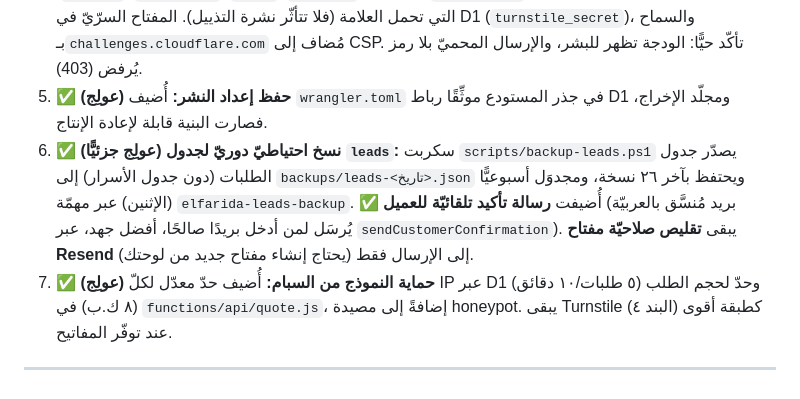
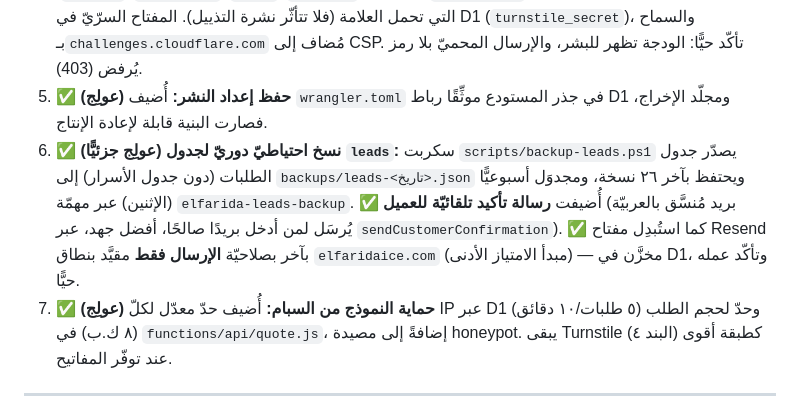
Before and after one commit to omarredamahgoub/elfarida-ice, a Markdown page: دليل-التشغيل-والصيانة.md, the part around the change. Drawn GitHub-style.

Commit message:
docs: Resend key reduced to sending-only (least privilege)

```diff
--- a/دليل-التشغيل-والصيانة.md
+++ b/دليل-التشغيل-والصيانة.md
@@ -208,7 +208,7 @@ robots.txt / sitemap*.xml    ضبط الزواحف وخرائط الموقع
 3. ⛔ **(دُرِس وتُقرِّر الإبقاء) حصر `img-src`:** الموقع يستخدم Meta Pixel وGoogle Analytics اللذين يطلقان صور تتبّع من نطاقات خارجيّة؛ لذا تضييق `img-src` يكسر التتبّع. الإبقاء على `https:` هنا وضعٌ مقصود وسليم.
 4. ✅ **(عولِج) تفعيل Turnstile:** أُضيفت ودجة Turnstile (وضع Managed) إلى نماذج طلب عرض السعر الأربعة (`contact`, `contact-en`, `index`, `index-en`) مع علامة `protected=1`. الدالّة تتحقّق من الرمز **فقط** للنماذج التي تحمل العلامة (فلا تتأثّر نشرة التذييل). المفتاح السرّيّ في D1 (`turnstile_secret`)، والسماح بـ`challenges.cloudflare.com` مُضاف إلى CSP. تأكّد حيًّا: الودجة تظهر للبشر، والإرسال المحميّ بلا رمز يُرفض (403).
 5. ✅ **(عولِج) حفظ إعداد النشر:** أُضيف `wrangler.toml` في جذر المستودع موثِّقًا رباط D1 ومجلّد الإخراج، فصارت البنية قابلة لإعادة الإنتاج.
-6. ✅ **(عولِج جزئيًّا) نسخ احتياطيّ دوريّ لجدول `leads`:** سكربت `scripts/backup-leads.ps1` يصدّر جدول الطلبات (دون جدول الأسرار) إلى `backups/leads-<تاريخ>.json` ويحتفظ بآخر ٢٦ نسخة، ومجدوَل أسبوعيًّا (الإثنين) عبر مهمّة `elfarida-leads-backup`. ✅ أُضيفت **رسالة تأكيد تلقائيّة للعميل** (بريد مُنسَّق بالعربيّة يُرسَل لمن أدخل بريدًا صالحًا، أفضل جهد، عبر `sendCustomerConfirmation`). يبقى **تقليص صلاحيّة مفتاح Resend** إلى الإرسال فقط (يحتاج إنشاء مفتاح جديد من لوحتك).
+6. ✅ **(عولِج جزئيًّا) نسخ احتياطيّ دوريّ لجدول `leads`:** سكربت `scripts/backup-leads.ps1` يصدّر جدول الطلبات (دون جدول الأسرار) إلى `backups/leads-<تاريخ>.json` ويحتفظ بآخر ٢٦ نسخة، ومجدوَل أسبوعيًّا (الإثنين) عبر مهمّة `elfarida-leads-backup`. ✅ أُضيفت **رسالة تأكيد تلقائيّة للعميل** (بريد مُنسَّق بالعربيّة يُرسَل لمن أدخل بريدًا صالحًا، أفضل جهد، عبر `sendCustomerConfirmation`). ✅ كما استُبدِل مفتاح Resend بآخر بصلاحيّة **الإرسال فقط** مقيَّد بنطاق `elfaridaice.com` (مبدأ الامتياز الأدنى) — مخزَّن في D1، وتأكّد عمله حيًّا.
 7. ✅ **(عولِج) حماية النموذج من السبام:** أُضيف حدّ معدّل لكلّ IP عبر D1 (٥ طلبات/١٠ دقائق) وحدّ لحجم الطلب (٨ ك.ب) في `functions/api/quote.js`، إضافةً إلى مصيدة honeypot. يبقى Turnstile (البند ٤) كطبقة أقوى عند توفّر المفاتيح.
 
 ---
```
